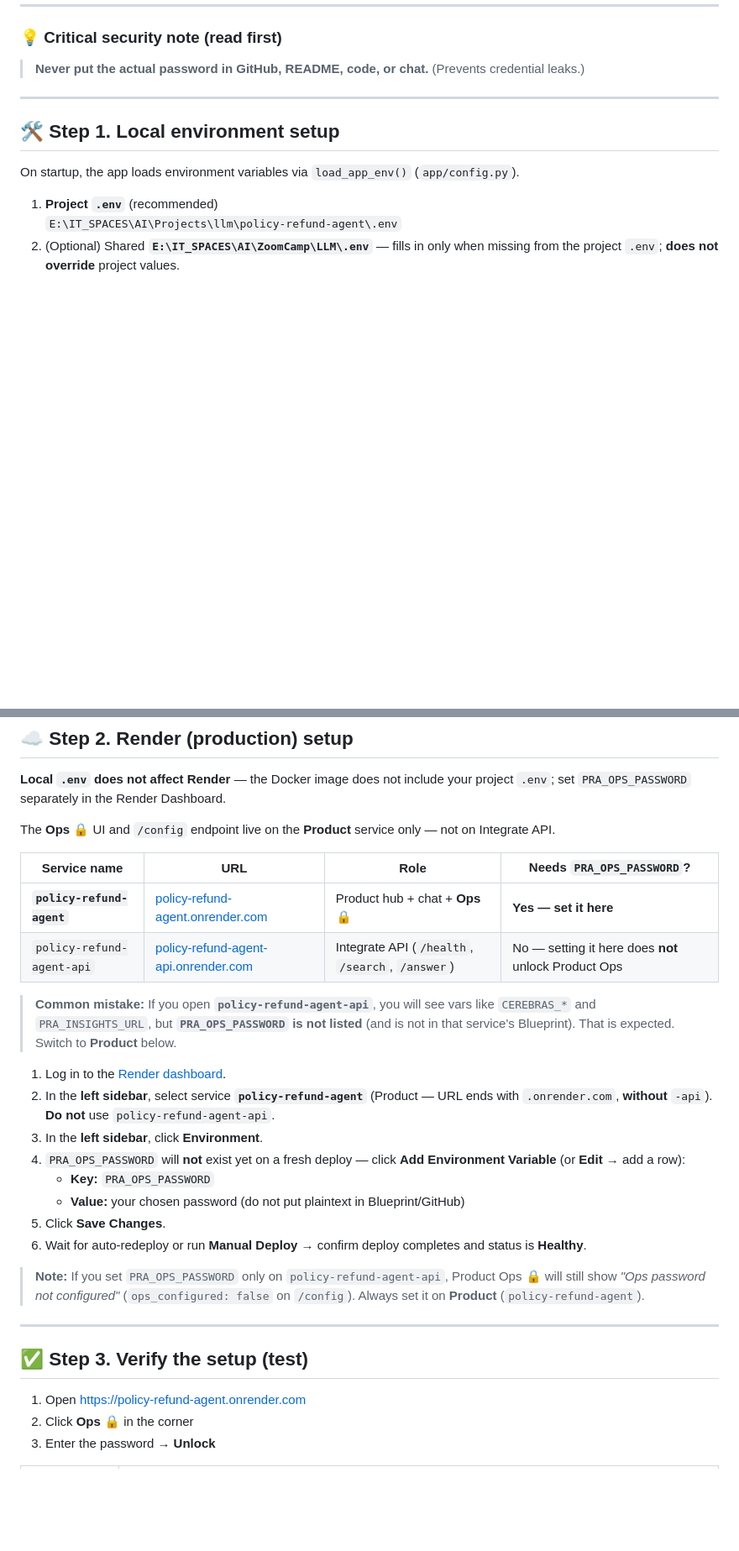
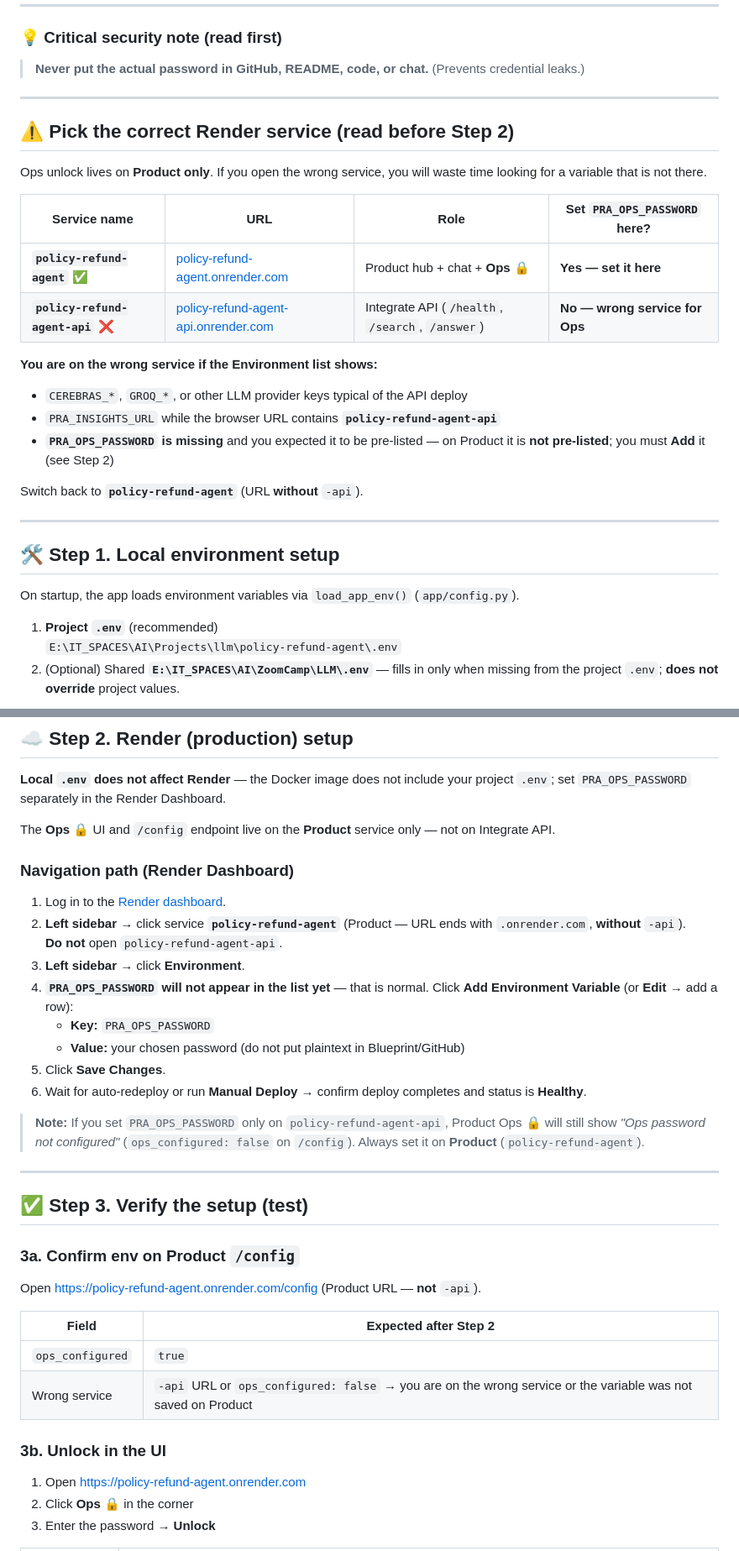
Before and after one commit to zakard114/policy-refund-agent, a Markdown page: docs/OPS_PASSWORD.md, 2 parts joined by grey strips. Shown at 84% size. GitHub-like rendering; blank space fills up the shorter version.

Commit message:
Add Render service picker and /config verification to Ops guide.
Prevent operators from setting PRA_OPS_PASSWORD on the wrong -api service.

```diff
--- a/docs/OPS_PASSWORD.md
+++ b/docs/OPS_PASSWORD.md
@@ -7,6 +7,25 @@ For operators (zakard). The Product hub corner **Ops 🔒** is a password gate t
 ### 💡 Critical security note (read first)
 
 > **Never put the actual password in GitHub, README, code, or chat.** (Prevents credential leaks.)
+
+---
+
+## ⚠️ Pick the correct Render service (read before Step 2)
+
+Ops unlock lives on **Product only**. If you open the wrong service, you will waste time looking for a variable that is not there.
+
+| Service name | URL | Role | Set `PRA_OPS_PASSWORD` here? |
+|--------------|-----|------|------------------------------|
+| **`policy-refund-agent`** ✅ | [policy-refund-agent.onrender.com](https://policy-refund-agent.onrender.com) | Product hub + chat + **Ops 🔒** | **Yes — set it here** |
+| **`policy-refund-agent-api`** ❌ | [policy-refund-agent-api.onrender.com](https://policy-refund-agent-api.onrender.com) | Integrate API (`/health`, `/search`, `/answer`) | **No — wrong service for Ops** |
+
+**You are on the wrong service if the Environment list shows:**
+
+- `CEREBRAS_*`, `GROQ_*`, or other LLM provider keys typical of the API deploy
+- `PRA_INSIGHTS_URL` while the browser URL contains **`policy-refund-agent-api`**
+- **`PRA_OPS_PASSWORD` is missing** and you expected it to be pre-listed — on Product it is **not pre-listed**; you must **Add** it (see Step 2)
+
+Switch back to **`policy-refund-agent`** (URL **without** `-api`).
 
 ---
 
@@ -40,18 +59,13 @@ PRA_OPS_PASSWORD=your-chosen-password-here
 
 The **Ops 🔒** UI and `/config` endpoint live on the **Product** service only — not on Integrate API.
 
-| Service name | URL | Role | Needs `PRA_OPS_PASSWORD`? |
-|--------------|-----|------|---------------------------|
-| **`policy-refund-agent`** | [policy-refund-agent.onrender.com](https://policy-refund-agent.onrender.com) | Product hub + chat + **Ops 🔒** | **Yes — set it here** |
-| `policy-refund-agent-api` | [policy-refund-agent-api.onrender.com](https://policy-refund-agent-api.onrender.com) | Integrate API (`/health`, `/search`, `/answer`) | No — setting it here does **not** unlock Product Ops |
-
-> **Common mistake:** If you open **`policy-refund-agent-api`**, you will see vars like `CEREBRAS_*` and `PRA_INSIGHTS_URL`, but **`PRA_OPS_PASSWORD` is not listed** (and is not in that service's Blueprint). That is expected. Switch to **Product** below.
+### Navigation path (Render Dashboard)
 
 1. Log in to the [Render dashboard](https://dashboard.render.com).
-2. In the **left sidebar**, select service **`policy-refund-agent`** (Product — URL ends with `.onrender.com`, **without** `-api`).
-   **Do not** use `policy-refund-agent-api`.
-3. In the **left sidebar**, click **Environment**.
-4. `PRA_OPS_PASSWORD` will **not** exist yet on a fresh deploy — click **Add Environment Variable** (or **Edit** → add a row):
+2. **Left sidebar** → click service **`policy-refund-agent`** (Product — URL ends with `.onrender.com`, **without** `-api`).
+   **Do not** open `policy-refund-agent-api`.
+3. **Left sidebar** → click **Environment**.
+4. **`PRA_OPS_PASSWORD` will not appear in the list yet** — that is normal. Click **Add Environment Variable** (or **Edit** → add a row):
    - **Key:** `PRA_OPS_PASSWORD`
    - **Value:** your chosen password (do not put plaintext in Blueprint/GitHub)
 5. Click **Save Changes**.
@@ -62,6 +76,17 @@ The **Ops 🔒** UI and `/config` endpoint live on the **Product** service only
 ---
 
 ## ✅ Step 3. Verify the setup (test)
+
+### 3a. Confirm env on Product `/config`
+
+Open [https://policy-refund-agent.onrender.com/config](https://policy-refund-agent.onrender.com/config) (Product URL — **not** `-api`).
+
+| Field | Expected after Step 2 |
+|-------|------------------------|
+| `ops_configured` | `true` |
+| Wrong service | `-api` URL or `ops_configured: false` → you are on the wrong service or the variable was not saved on Product |
+
+### 3b. Unlock in the UI
 
 1. Open [https://policy-refund-agent.onrender.com](https://policy-refund-agent.onrender.com)
 2. Click **Ops 🔒** in the corner
```
Also changed, not shown: other parts of docs/OPS_PASSWORD.md (+8 -3 lines).
